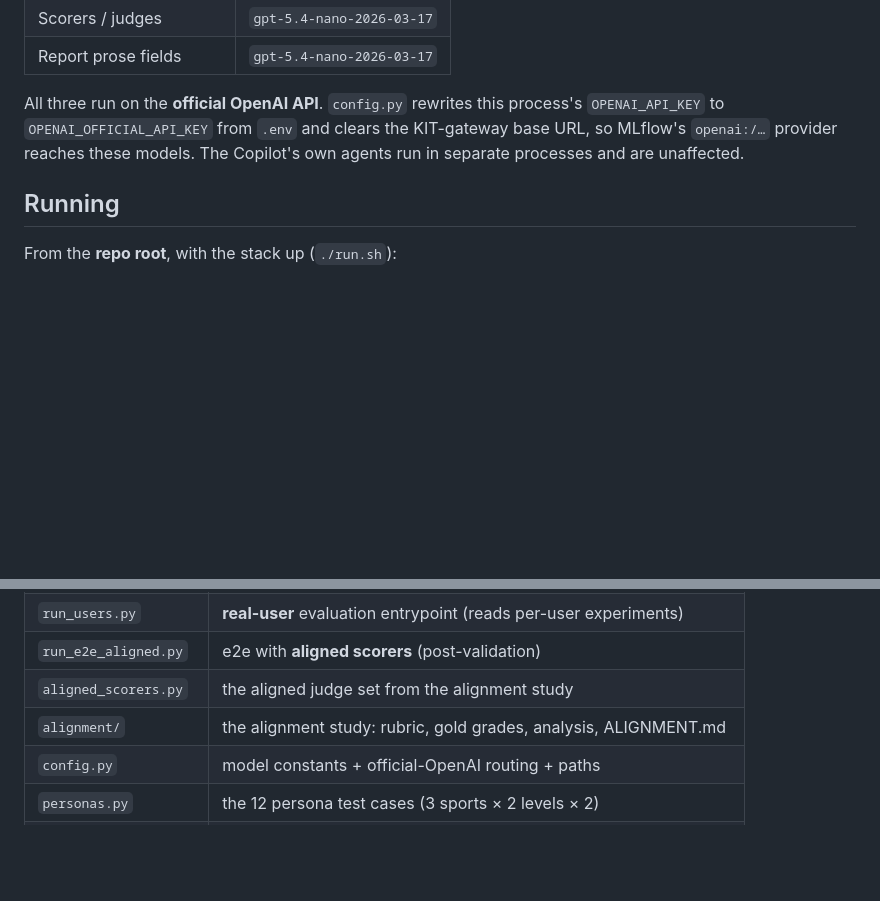
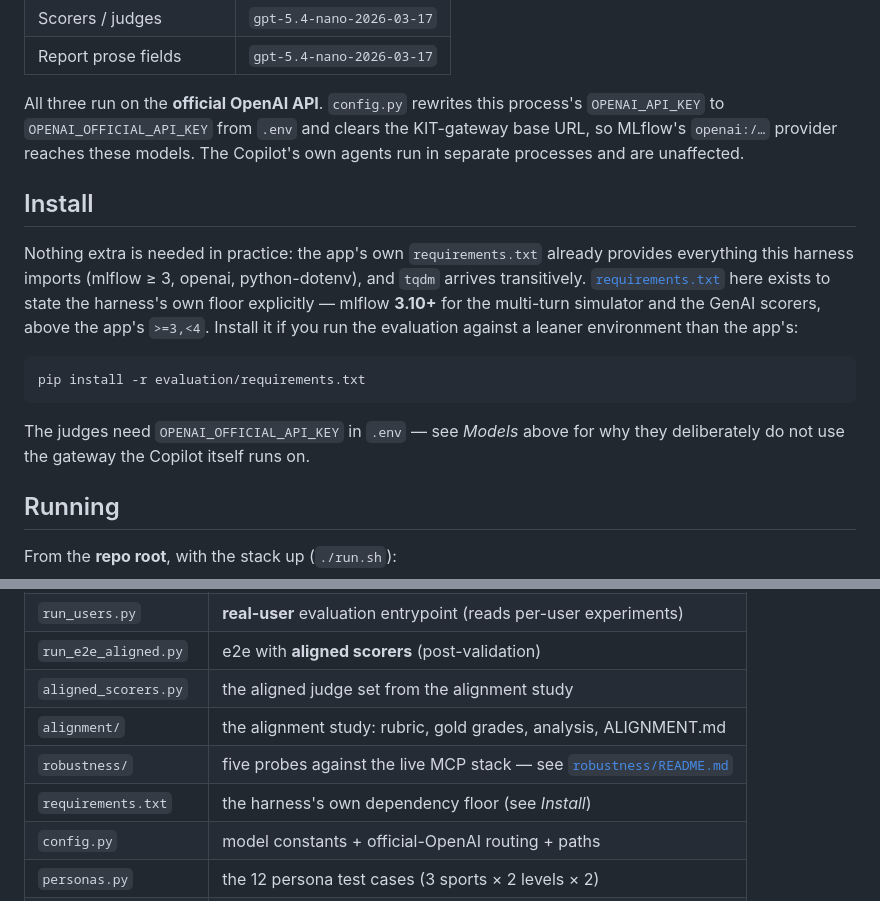
Before and after one commit to utmsq-Aaron/AISS2_Team6, a Markdown page: evaluation/README.md, 2 parts joined by grey strips. Rendered like a GitHub page; blank space fills up the shorter version.

Commit message:
evaluation/: Install-Schritt und die Robustheits-Suite dokumentieren
Beim Durchsehen der neuen Evaluations-Arbeit: technisch passt sie in die
Infrastruktur — agent_under_test fahrt ueber core.orchestrator, die
Robustheits-Suite ueber core.config.MCP_SERVERS und core.host.ToolHost, ruff
deckt das Verzeichnis mit ab, pytest sammelt es korrekt nicht, und in den
committeten Ergebnissen stecken nur Persona-Daten, keine echten.

Zwei Luecken waren aber da:

evaluation/requirements.txt wurde in keiner Doku erwaehnt — weder in der
README, noch in CLAUDE.md, noch im evaluation/README.md selbst, das direkt mit
"Running" beginnt. Faktisch braucht man sie nicht (die App-Requirements liefern
mlflow 3.14, openai und python-dotenv; tqdm kommt transitiv), aber eine Datei,
die niemand erwaehnt, liest sich wie ein Versehen. Jetzt steht dort, was sie
soll: den eigenen mlflow-Boden 3.10+ festhalten, oberhalb des >=3,<4 der App.

evaluation/robustness/ — 1.100 Zeilen, im Paper als Abschnitt 7.4 zitiert — war
von keiner der beiden READMEs verlinkt, obwohl es ein eigenes README hat.

````diff
--- a/evaluation/README.md
+++ b/evaluation/README.md
@@ -49,6 +49,22 @@ All three run on the **official OpenAI API**. `config.py` rewrites this
 process's `OPENAI_API_KEY` to `OPENAI_OFFICIAL_API_KEY` from `.env` and clears
 the KIT-gateway base URL, so MLflow's `openai:/…` provider reaches these models.
 The Copilot's own agents run in separate processes and are unaffected.
+
+## Install
+
+Nothing extra is needed in practice: the app's own `requirements.txt` already
+provides everything this harness imports (mlflow ≥ 3, openai, python-dotenv), and
+`tqdm` arrives transitively. [`requirements.txt`](requirements.txt) here exists to
+state the harness's own floor explicitly — mlflow **3.10+** for the multi-turn
+simulator and the GenAI scorers, above the app's `>=3,<4`. Install it if you run
+the evaluation against a leaner environment than the app's:
+
+```bash
+pip install -r evaluation/requirements.txt
+```
+
+The judges need `OPENAI_OFFICIAL_API_KEY` in `.env` — see *Models* above for why
+they deliberately do not use the gateway the Copilot itself runs on.
 
 ## Running
 
@@ -129,6 +145,8 @@ experiments appear in the MLflow UI alongside `fitdash` and the e2e experiments.
 | `run_e2e_aligned.py` | e2e with **aligned scorers** (post-validation) |
 | `aligned_scorers.py` | the aligned judge set from the alignment study |
 | `alignment/` | the alignment study: rubric, gold grades, analysis, ALIGNMENT.md |
+| `robustness/` | five probes against the live MCP stack — see [`robustness/README.md`](robustness/README.md) |
+| `requirements.txt` | the harness's own dependency floor (see *Install*) |
 | `config.py` | model constants + official-OpenAI routing + paths |
 | `personas.py` | the 12 persona test cases (3 sports × 2 levels × 2) |
 | `copilot_brief.py` | capability awareness injected into every persona |
````
Also changed, not shown: README.md (+5 -2 lines).
